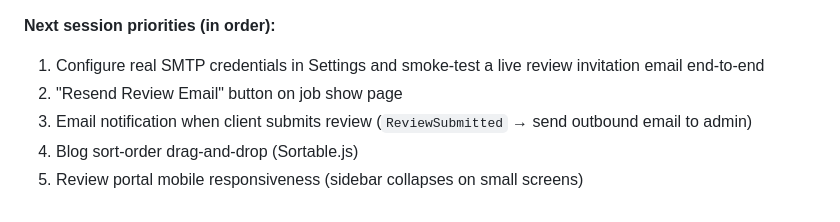
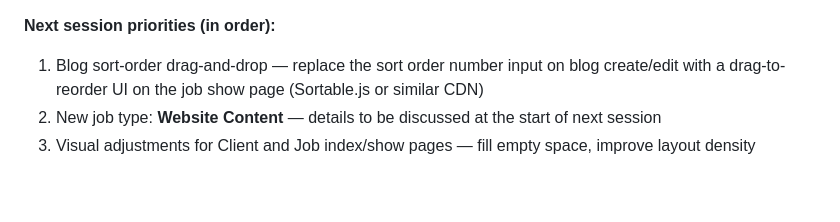
Before and after one commit to KyleWalmsley/blog-workflow, a Markdown page: PROJECT_CONTEXT.md, the part around the change. Rendered like a GitHub page.

Commit message:
Update PROJECT_CONTEXT.md — next session priorities revised

```diff
--- a/PROJECT_CONTEXT.md
+++ b/PROJECT_CONTEXT.md
@@ -347,8 +347,6 @@ Completed milestones:
 - `clients.email` — added for review invitation delivery
 
 **Next session priorities (in order):**
-1. Configure real SMTP credentials in Settings and smoke-test a live review invitation email end-to-end
-2. "Resend Review Email" button on job show page
-3. Email notification when client submits review (`ReviewSubmitted` → send outbound email to admin)
-4. Blog sort-order drag-and-drop (Sortable.js)
-5. Review portal mobile responsiveness (sidebar collapses on small screens)
+1. Blog sort-order drag-and-drop — replace the sort order number input on blog create/edit with a drag-to-reorder UI on the job show page (Sortable.js or similar CDN)
+2. New job type: **Website Content** — details to be discussed at the start of next session
+3. Visual adjustments for Client and Job index/show pages — fill empty space, improve layout density
```
